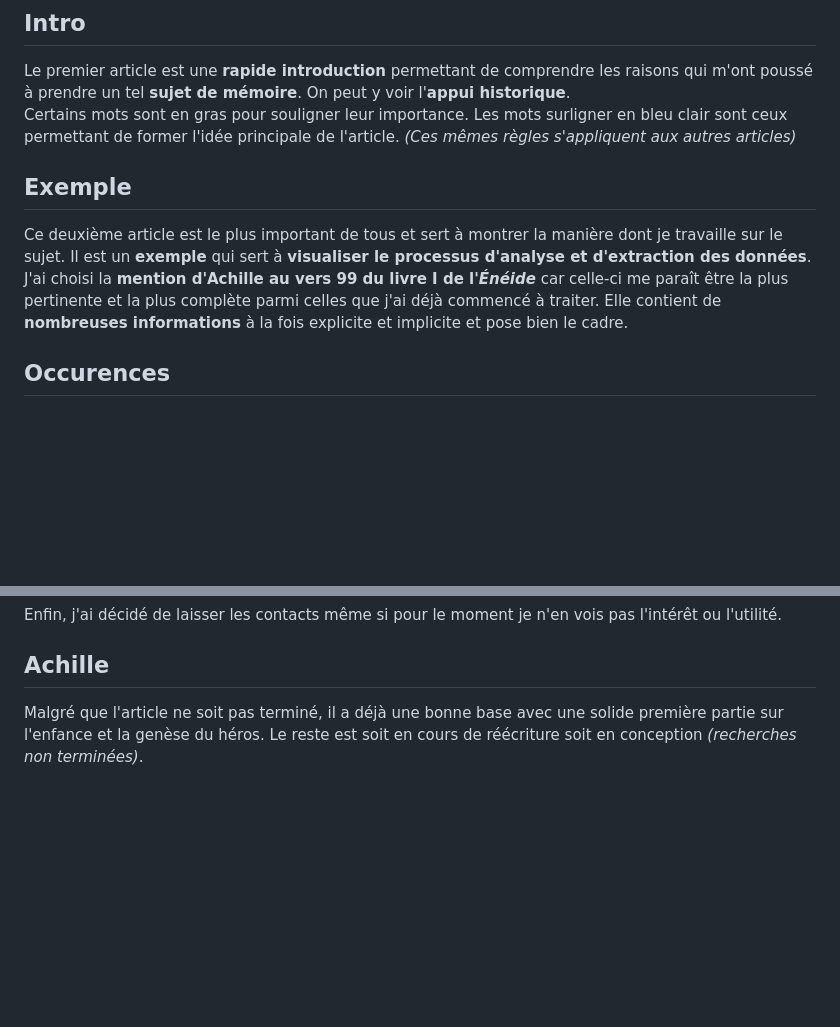
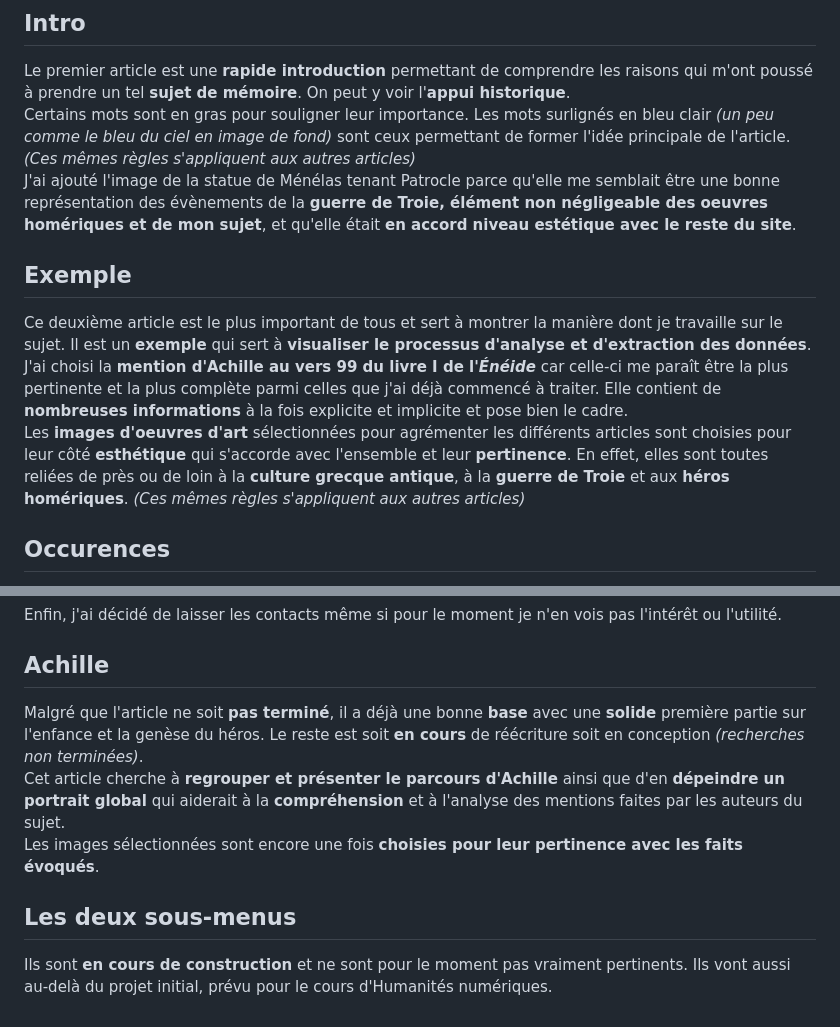
Before and after one commit to IRL33200/Site-internet-memoire, a Markdown page: README.md, 2 parts joined by grey strips. Drawn GitHub-style; blank space fills up the shorter version.

```diff
--- a/README.md
+++ b/README.md
@@ -15,11 +15,13 @@ Dans ce menu, **cinq articles principaux** sont disponibles ainsi que deux autre
 
 ## Intro
 Le premier article est une **rapide introduction** permettant de comprendre les raisons qui m'ont poussé à prendre un tel **sujet de mémoire**. On peut y voir l'**appui historique**.\
-Certains mots sont en gras pour souligner leur importance. Les mots surligner en bleu clair sont ceux permettant de former l'idée principale de l'article. _(Ces mêmes règles s'appliquent aux autres articles)_
+Certains mots sont en gras pour souligner leur importance. Les mots surlignés en bleu clair _(un peu comme le bleu du ciel en image de fond)_ sont ceux permettant de former l'idée principale de l'article. _(Ces mêmes règles s'appliquent aux autres articles)_\
+J'ai ajouté l'image de la statue de Ménélas tenant Patrocle parce qu'elle me semblait être une bonne représentation des évènements de la **guerre de Troie, élément non négligeable des oeuvres homériques et de mon sujet**, et qu'elle était **en accord niveau estétique avec le reste du site**.
 
 ## Exemple
 Ce deuxième article est le plus important de tous et sert à montrer la manière dont je travaille sur le sujet. Il est un **exemple** qui sert à **visualiser le processus d'analyse et d'extraction des données**.\
-J'ai choisi la **mention d'Achille au vers 99 du livre I de l'_Énéide_** car celle-ci me paraît être la plus pertinente et la plus complète parmi celles que j'ai déjà commencé à traiter. Elle contient de **nombreuses informations** à la fois explicite et implicite et pose bien le cadre.
+J'ai choisi la **mention d'Achille au vers 99 du livre I de l'_Énéide_** car celle-ci me paraît être la plus pertinente et la plus complète parmi celles que j'ai déjà commencé à traiter. Elle contient de **nombreuses informations** à la fois explicite et implicite et pose bien le cadre.\
+Les **images d'oeuvres d'art** sélectionnées pour agrémenter les différents articles sont choisies pour leur côté **esthétique** qui s'accorde avec l'ensemble et leur **pertinence**. En effet, elles sont toutes reliées de près ou de loin à la **culture grecque antique**, à la **guerre de Troie** et aux **héros homériques**. _(Ces mêmes règles s'appliquent aux autres articles)_
 
 ## Occurences
 Un tableau des occurences afin d'obtenir une vue d'ensemble des mentions relevées dans l'Enéide de Virgile. La couleur rouge symbolisant Achille (la guerre, le sang, la colère), et celle bleu, Ulysse (l'Odyssée, la mer). La couleur verte montre les différents totaux qui en résultent (couleur différente des deux autres, à connotations positive et de validité).
@@ -31,4 +33,9 @@ Cet article a pour but de compléter l'introduction avec cette fois l'intérêt
 Enfin, j'ai décidé de laisser les contacts même si pour le moment je n'en vois pas l'intérêt ou l'utilité.
 
 ## Achille
-Malgré que l'article ne soit pas terminé, il a déjà une bonne base avec une solide première partie sur l'enfance et la genèse du héros. Le reste est soit en cours de réécriture soit en conception _(recherches non terminées)_.
+Malgré que l'article ne soit **pas terminé**, il a déjà une bonne **base** avec une **solide** première partie sur l'enfance et la genèse du héros. Le reste est soit **en cours** de réécriture soit en conception _(recherches non terminées)_.\
+Cet article cherche à **regrouper et présenter le parcours d'Achille** ainsi que d'en **dépeindre un portrait global** qui aiderait à la **compréhension** et à l'analyse des mentions faites par les auteurs du sujet.\
+Les images sélectionnées sont encore une fois **choisies pour leur pertinence avec les faits évoqués**.
+
+## Les deux sous-menus
+Ils sont **en cours de construction** et ne sont pour le moment pas vraiment pertinents. Ils vont aussi au-delà du projet initial, prévu pour le cours d'Humanités numériques.
```
